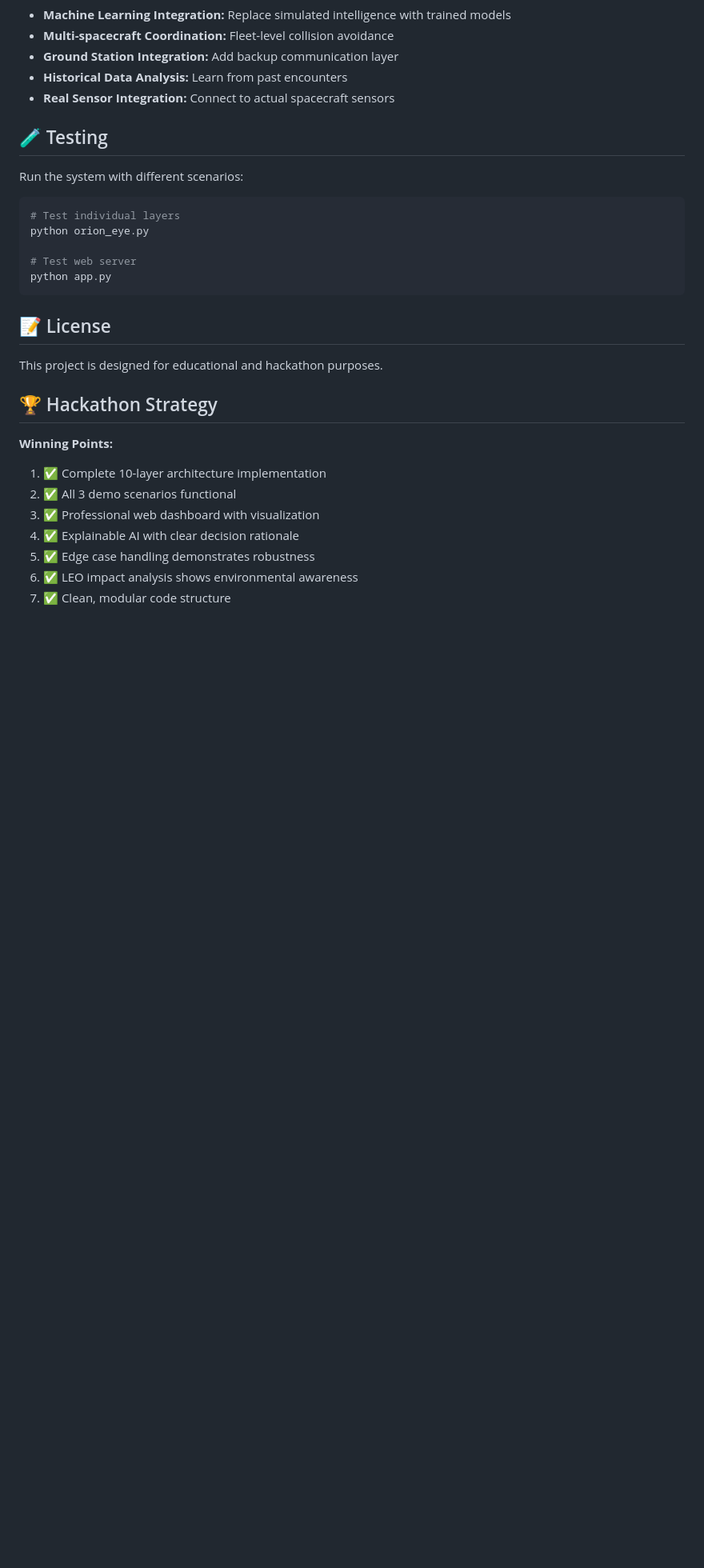
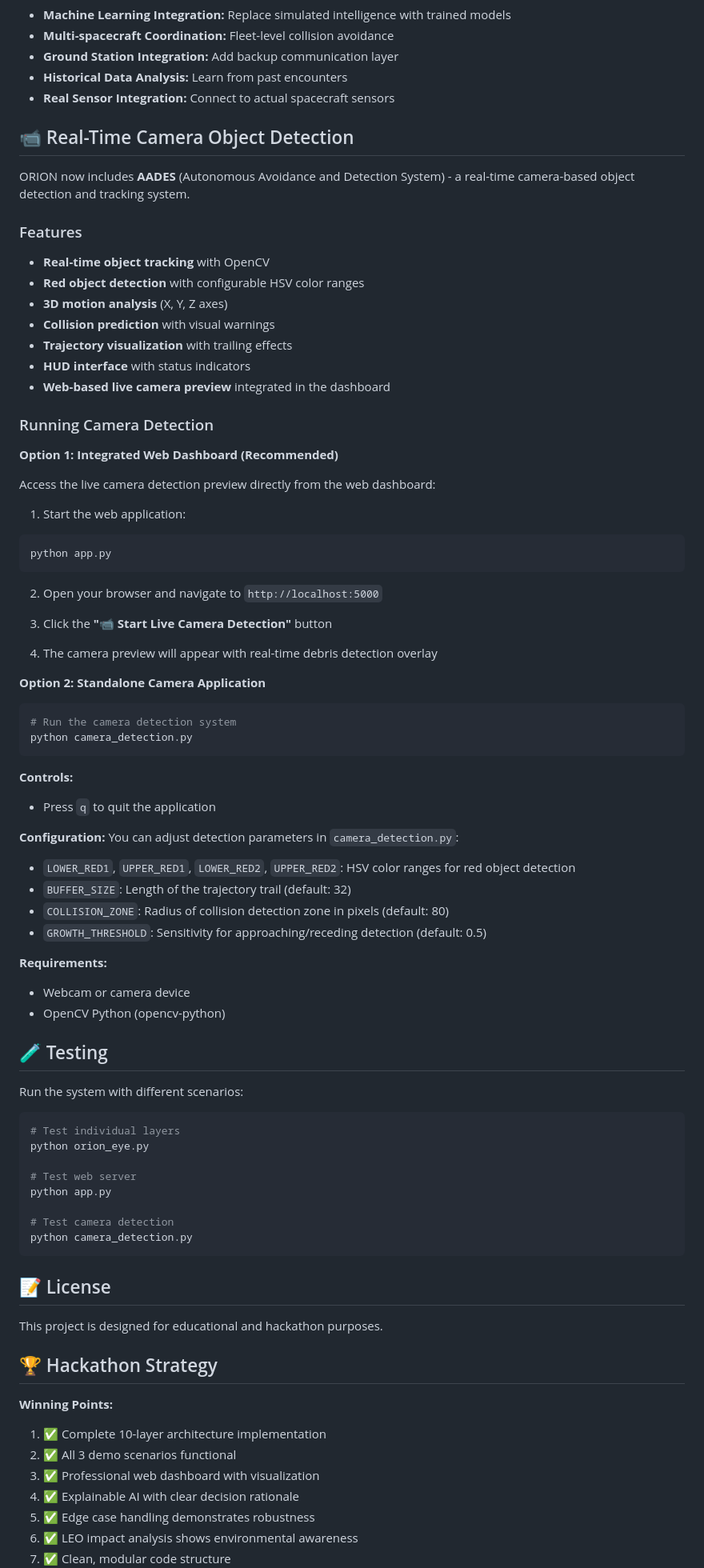
Before and after one commit to namansha20/orion1, a Markdown page: README.md, the part around the change printed below. Shown: that part at 80% size. GitHub-like rendering; blank space fills up the shorter version.

Commit message:
Add real-time camera object detection section to README
Added section for real-time camera object detection with AADES, including features, running instructions, controls, configuration, and requirements.

````diff
--- a/README.md
+++ b/README.md
@@ -271,6 +271,57 @@ ORION-EYE includes comprehensive LEO environmental impact assessment:
 - **Historical Data Analysis:** Learn from past encounters
 - **Real Sensor Integration:** Connect to actual spacecraft sensors
 
+## 📹 Real-Time Camera Object Detection
+
+ORION now includes **AADES** (Autonomous Avoidance and Detection System) - a real-time camera-based object detection and tracking system.
+
+### Features
+- **Real-time object tracking** with OpenCV
+- **Red object detection** with configurable HSV color ranges
+- **3D motion analysis** (X, Y, Z axes)
+- **Collision prediction** with visual warnings
+- **Trajectory visualization** with trailing effects
+- **HUD interface** with status indicators
+- **Web-based live camera preview** integrated in the dashboard
+
+### Running Camera Detection
+
+**Option 1: Integrated Web Dashboard (Recommended)**
+
+Access the live camera detection preview directly from the web dashboard:
+
+1. Start the web application:
+```bash
+python app.py
+```
+
+2. Open your browser and navigate to `http://localhost:5000`
+
+3. Click the **"📹 Start Live Camera Detection"** button
+
+4. The camera preview will appear with real-time debris detection overlay
+
+**Option 2: Standalone Camera Application**
+
+```bash
+# Run the camera detection system
+python camera_detection.py
+```
+
+**Controls:**
+- Press `q` to quit the application
+
+**Configuration:**
+You can adjust detection parameters in `camera_detection.py`:
+- `LOWER_RED1`, `UPPER_RED1`, `LOWER_RED2`, `UPPER_RED2`: HSV color ranges for red object detection
+- `BUFFER_SIZE`: Length of the trajectory trail (default: 32)
+- `COLLISION_ZONE`: Radius of collision detection zone in pixels (default: 80)
+- `GROWTH_THRESHOLD`: Sensitivity for approaching/receding detection (default: 0.5)
+
+**Requirements:**
+- Webcam or camera device
+- OpenCV Python (opencv-python)
+
 ## 🧪 Testing
 
 Run the system with different scenarios:
@@ -281,6 +332,9 @@ python orion_eye.py
 
 # Test web server
 python app.py
+
+# Test camera detection
+python camera_detection.py
 ```
 
 ## 📝 License
````
Also changed, not shown: other parts of README.md (+1 -3 lines).
